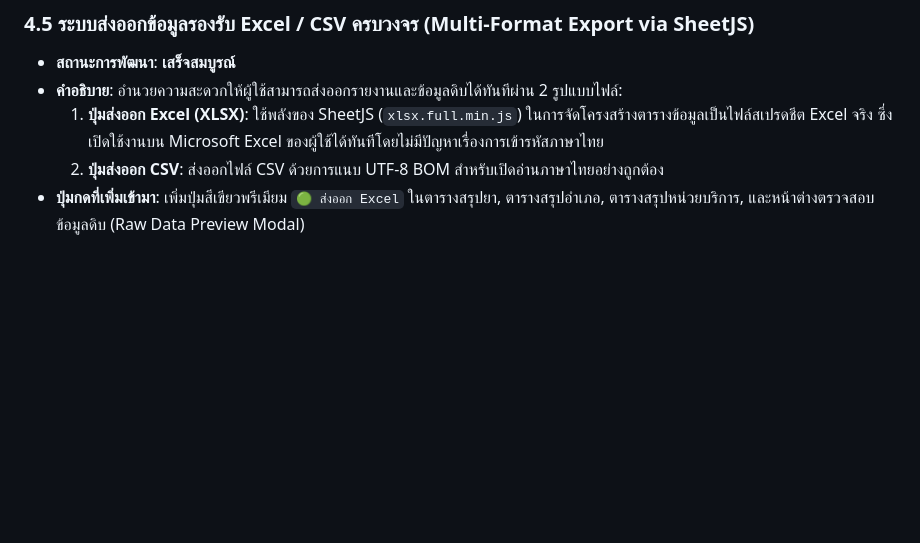
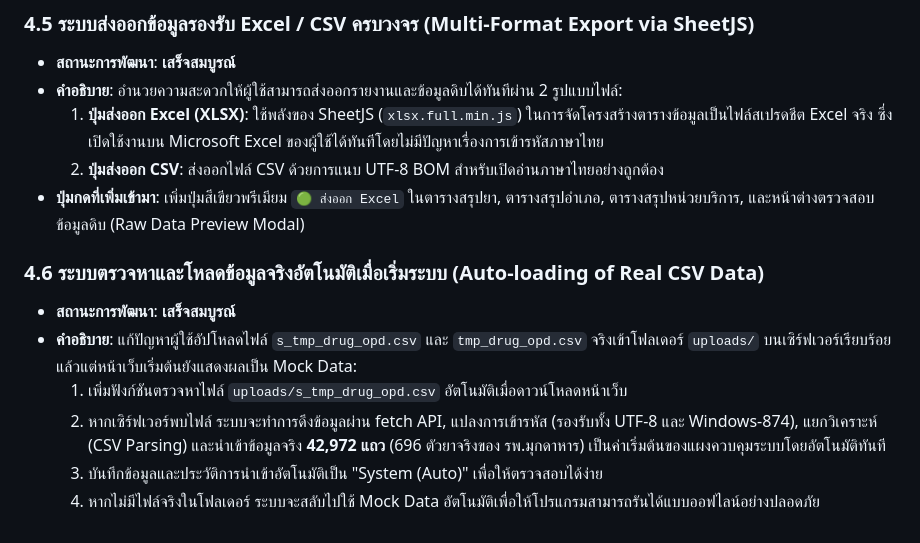
Before and after one commit to thering999/rxmuk, a Markdown page: plandev.md, the part around the change. Rendered like a GitHub page; blank space fills up the shorter version.

Commit message:
docs: update plandev.md with auto-load real data documentation

```diff
--- a/plandev.md
+++ b/plandev.md
@@ -112,3 +112,11 @@
   1. **ปุ่มส่งออก Excel (XLSX)**: ใช้พลังของ SheetJS (`xlsx.full.min.js`) ในการจัดโครงสร้างตารางข้อมูลเป็นไฟล์สเปรดชีต Excel จริง ซึ่งเปิดใช้งานบน Microsoft Excel ของผู้ใช้ได้ทันทีโดยไม่มีปัญหาเรื่องการเข้ารหัสภาษาไทย
   2. **ปุ่มส่งออก CSV**: ส่งออกไฟล์ CSV ด้วยการแนบ UTF-8 BOM สำหรับเปิดอ่านภาษาไทยอย่างถูกต้อง
 * **ปุ่มกดที่เพิ่มเข้ามา**: เพิ่มปุ่มสีเขียวพรีเมียม `🟢 ส่งออก Excel` ในตารางสรุปยา, ตารางสรุปอำเภอ, ตารางสรุปหน่วยบริการ, และหน้าต่างตรวจสอบข้อมูลดิบ (Raw Data Preview Modal)
+
+### 4.6 ระบบตรวจหาและโหลดข้อมูลจริงอัตโนมัติเมื่อเริ่มระบบ (Auto-loading of Real CSV Data)
+* **สถานะการพัฒนา**: **เสร็จสมบูรณ์**
+* **คำอธิบาย**: แก้ปัญหาผู้ใช้อัปโหลดไฟล์ `s_tmp_drug_opd.csv` และ `tmp_drug_opd.csv` จริงเข้าโฟลเดอร์ `uploads/` บนเซิร์ฟเวอร์เรียบร้อยแล้วแต่หน้าเว็บเริ่มต้นยังแสดงผลเป็น Mock Data:
+  1. เพิ่มฟังก์ชันตรวจหาไฟล์ `uploads/s_tmp_drug_opd.csv` อัตโนมัติเมื่อดาวน์โหลดหน้าเว็บ
+  2. หากเซิร์ฟเวอร์พบไฟล์ ระบบจะทำการดึงข้อมูลผ่าน fetch API, แปลงการเข้ารหัส (รองรับทั้ง UTF-8 และ Windows-874), แยกวิเคราะห์ (CSV Parsing) และนำเข้าข้อมูลจริง **42,972 แถว** (696 ตัวยาจริงของ รพ.มุกดาหาร) เป็นค่าเริ่มต้นของแผงควบคุมระบบโดยอัตโนมัติทันที
+  3. บันทึกข้อมูลและประวัติการนำเข้าอัตโนมัติเป็น "System (Auto)" เพื่อให้ตรวจสอบได้ง่าย
+  4. หากไม่มีไฟล์จริงในโฟลเดอร์ ระบบจะสลับไปใช้ Mock Data อัตโนมัติเพื่อให้โปรแกรมสามารถรันได้แบบออฟไลน์อย่างปลอดภัย
```
